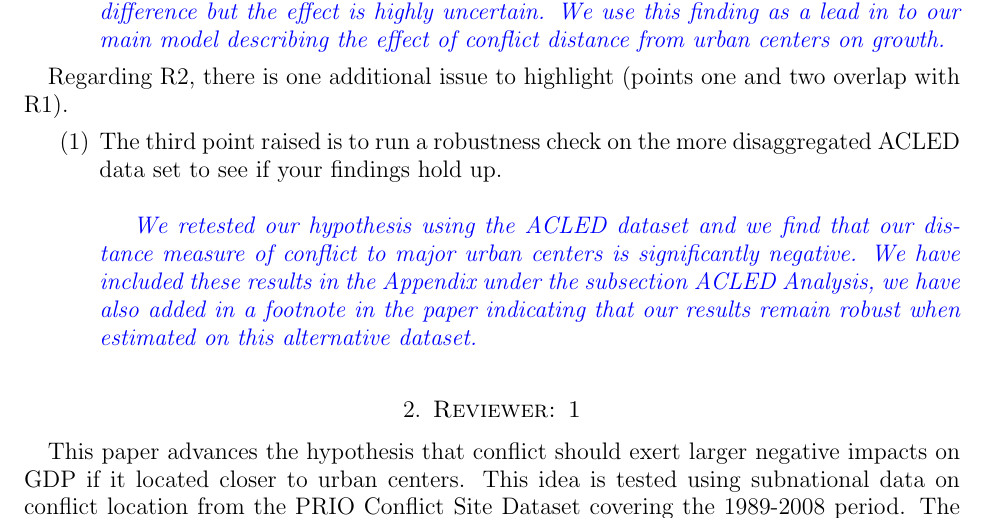
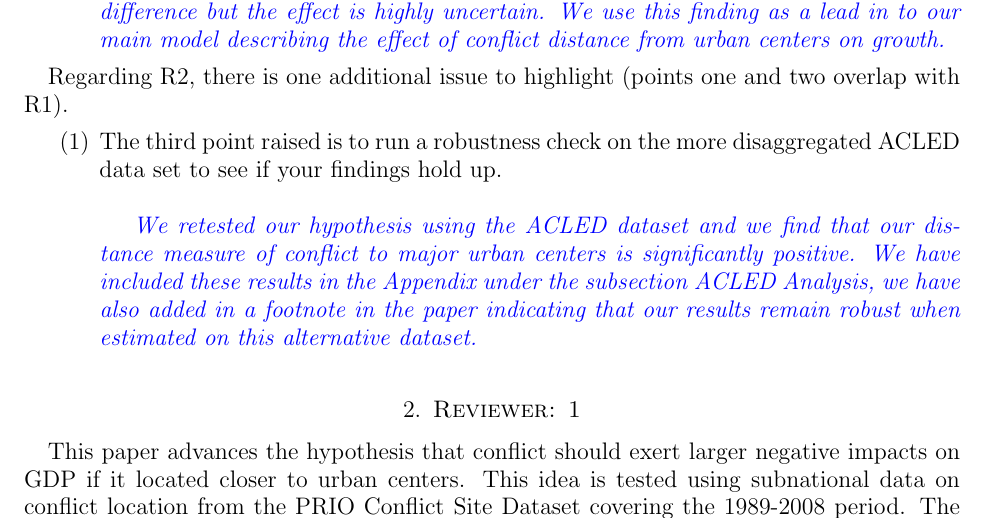
Before and after one commit to hermes829/Rhodium, a LaTeX paper (LaTeX/Revision/reviseLetter.tex, which reads LaTeX/Revision/editor.tex): part of page 3 of 13, cut so that both start at the same text. The pictures show the PDF file LaTeX/Revision/reviseLetter.pdf that the author committed with the source.

Commit message:
negative to positive results

```diff
--- a/LaTeX/Revision/editor.tex
+++ b/LaTeX/Revision/editor.tex
@@ -45,7 +45,7 @@ Regarding R2, there is one additional issue to highlight (points one and two ove
 \item The third point raised is to run a robustness check on the more disaggregated ACLED data set to see if your findings hold up. \\
 
 \textcolor{blue}{\emph{
-	We retested our hypothesis using the ACLED dataset and we find that our distance measure of conflict to major urban centers is significantly negative. We have included these results in the Appendix under the subsection ACLED Analysis, we have also added in a footnote in the paper indicating that our results remain robust when estimated on this alternative dataset.
+	We retested our hypothesis using the ACLED dataset and we find that our distance measure of conflict to major urban centers is significantly positive. We have included these results in the Appendix under the subsection ACLED Analysis, we have also added in a footnote in the paper indicating that our results remain robust when estimated on this alternative dataset.
 }}
 
 \end{enumerate}
```
Also changed, not shown: LaTeX/Revision/reviseLetter.pdf.
